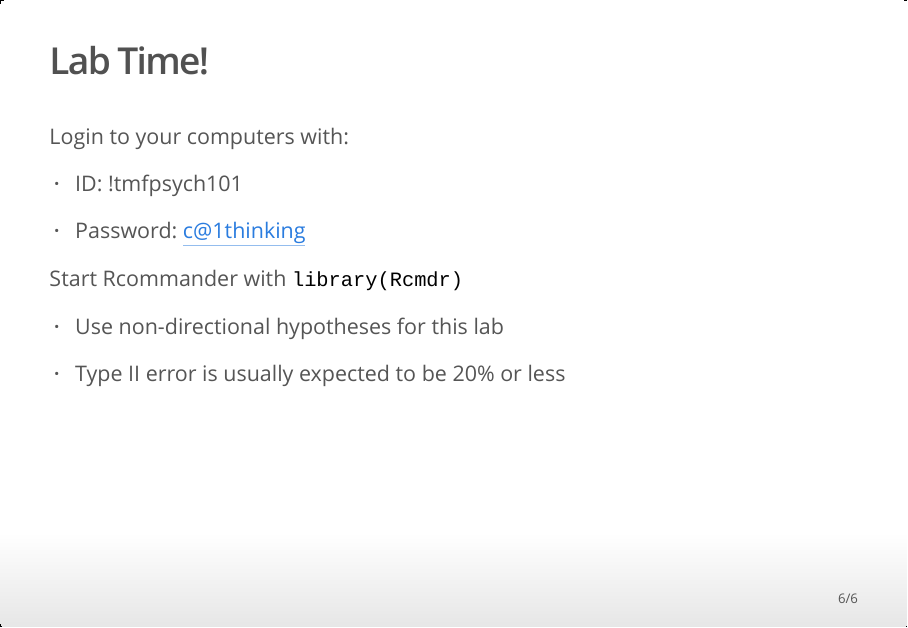
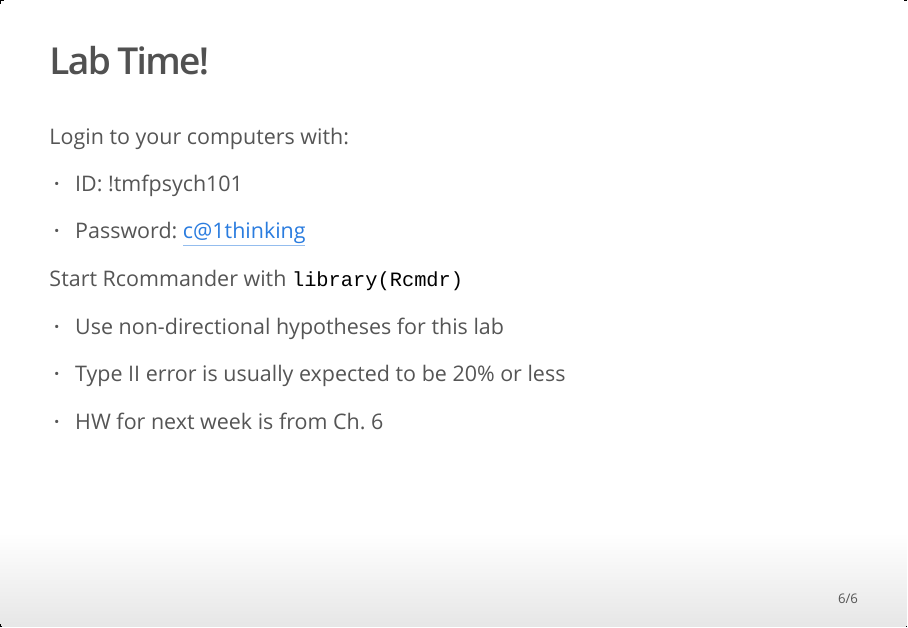
Before and after one commit to deniederhut/Psych-101-Fall-2014, an R Markdown document (Lab5.Rmd): page 6 of 6. The pictures show the output file Lab5.html that the author committed with the source, opened offline.

Commit message:
More slide modifications

```diff
--- a/Lab5.Rmd
+++ b/Lab5.Rmd
@@ -49,3 +49,5 @@ Start Rcommander with `library(Rcmdr)`
 - Use non-directional hypotheses for this lab
 
 - Type II error is usually expected to be 20% or less
+
+- HW for next week is from Ch. 6
```
Also changed, not shown: Lab5.html.
